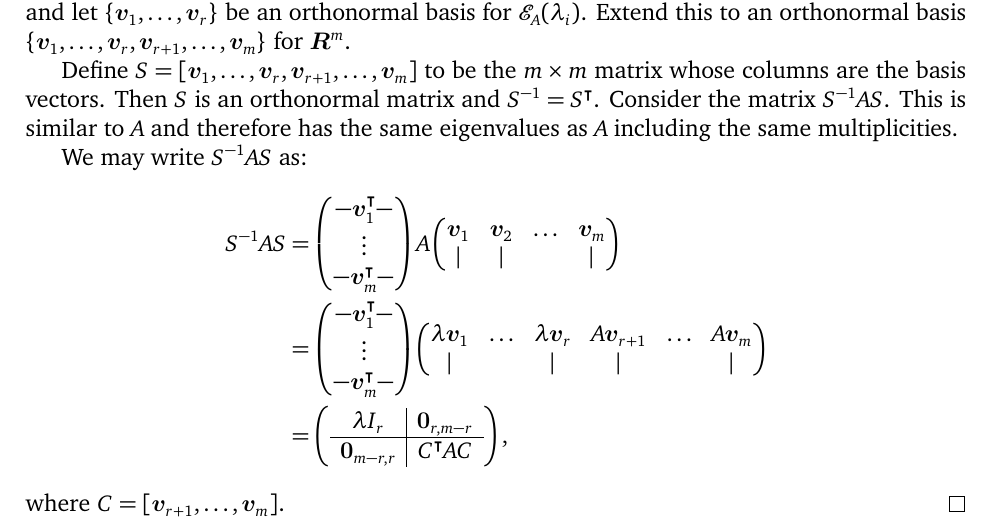
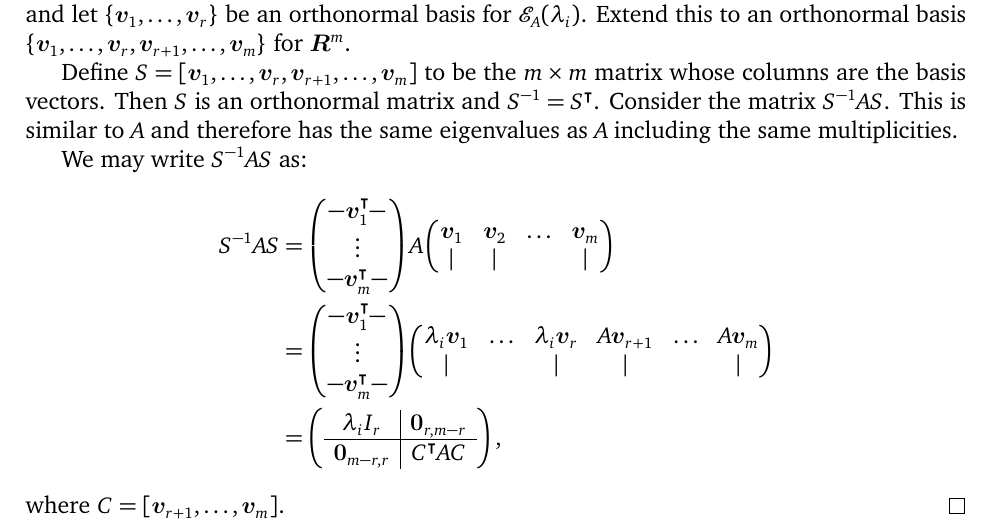
Before and after one commit to somnath1077/MachineLearningExercises, a LaTeX problem sheet (Vector_Calculus/exercises.tex, which reads Vector_Calculus/ch01.tex): part of page 7 of 7, cut so that both start at the same text. Compiled offline with XeLaTeX; a missing font is replaced by an installed copy or a similar font.

Commit message:
working on proof alg mult and geom mult

```diff
--- a/Vector_Calculus/ch01.tex
+++ b/Vector_Calculus/ch01.tex
@@ -289,11 +289,11 @@ We may write $S^{-1} A S$ as:
                         -\trans{\vect{v}_m}-
                    \end{pmatrix}
                    \begin{pmatrix}
-                    \lambda \vect{v}_1 & \ldots & \lambda \vect{v}_r & A \vect{v}_{r + 1} & \ldots & A \vect{v}_m \\
+                    \lambda_i \vect{v}_1 & \ldots & \lambda_i \vect{v}_r & A \vect{v}_{r + 1} & \ldots & A \vect{v}_m \\
                             |          &        &         |          &          |         &        &     |
                    \end{pmatrix} \\
              & = \left ( \begin{array}{c|c}
-                    \lambda I_r         & \vect{0}_{r, m - r} \\ \hline
+                    \lambda_i I_r         & \vect{0}_{r, m - r} \\ \hline
                     \vect{0}_{m - r, r} & \trans{C} A C
                  \end{array} \right ),
 \end{align*}
```
Also changed, not shown: Vector_Calculus/exercises.pdf.
